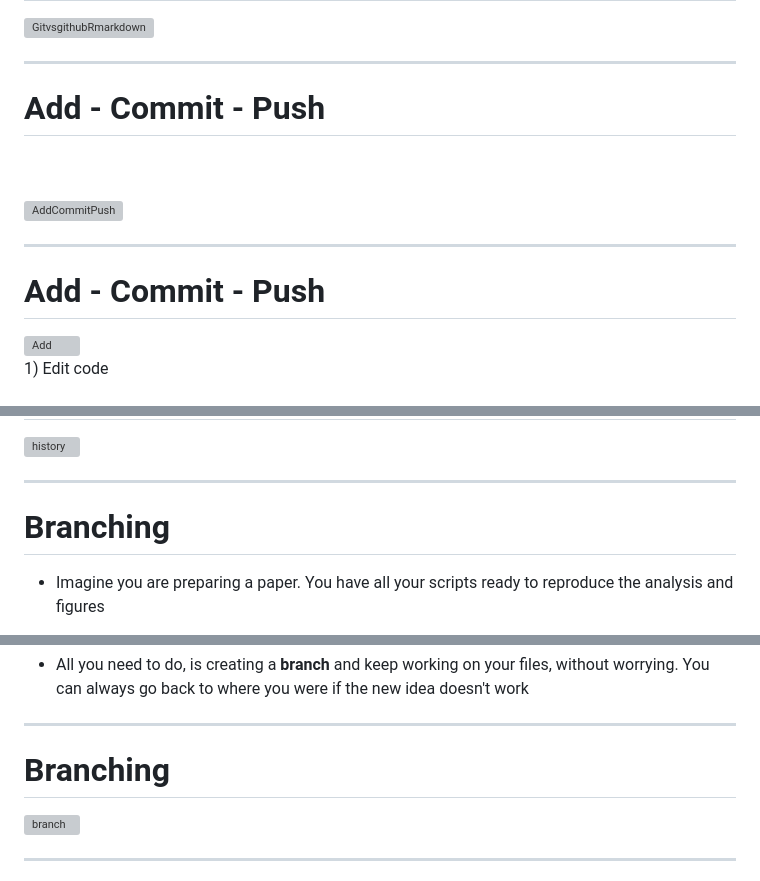
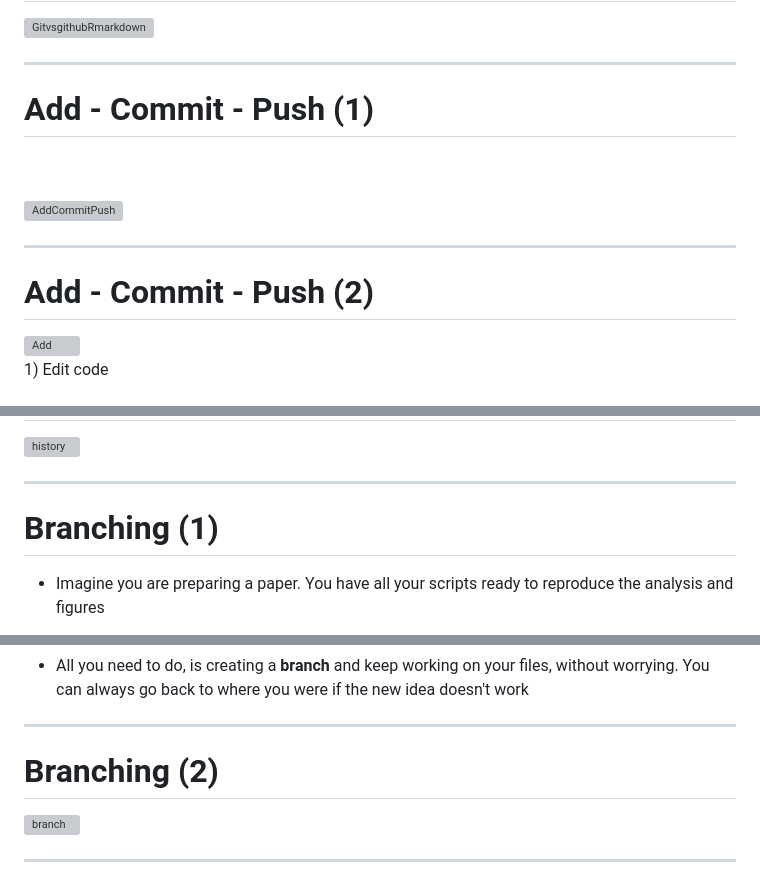
Before and after one commit to fmsabatini/ReproducibleWorkflow, a Markdown page: slides.md, 3 parts joined by grey strips. Drawn GitHub-style; grey boxes are pictures that could not be loaded.

```diff
--- a/slides.md
+++ b/slides.md
@@ -187,7 +187,7 @@ img {
 
 ---
 
-# Add - Commit - Push
+# Add - Commit - Push (1)
 
 <br><br>
 <img src="https://uidaholib.github.io/get-git/images/workflow.png
@@ -196,7 +196,7 @@ img {
 
 ---
 
-# Add - Commit - Push
+# Add - Commit - Push (2)
 
 <div class="grid grid-cols-2 gap-4">
 <div>
@@ -253,7 +253,7 @@ img {
 
 ---
 
-# Branching
+# Branching (1)
 
 - Imagine you are preparing a paper. You have all your scripts ready to reproduce the analysis and figures
 
@@ -276,7 +277,7 @@ img {
 
 ---
 
-# Branching
+# Branching (2)
 
 <style>
 img {
```
Also changed, not shown: other parts of slides.md (+5 -4 lines).
